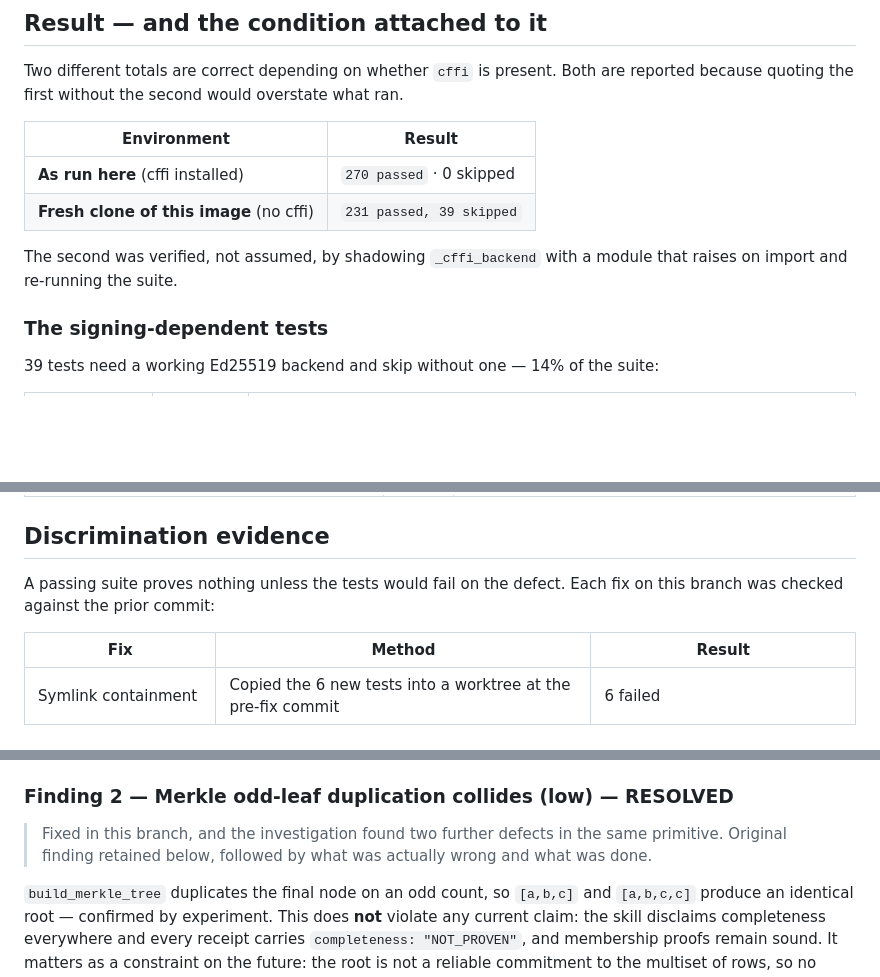
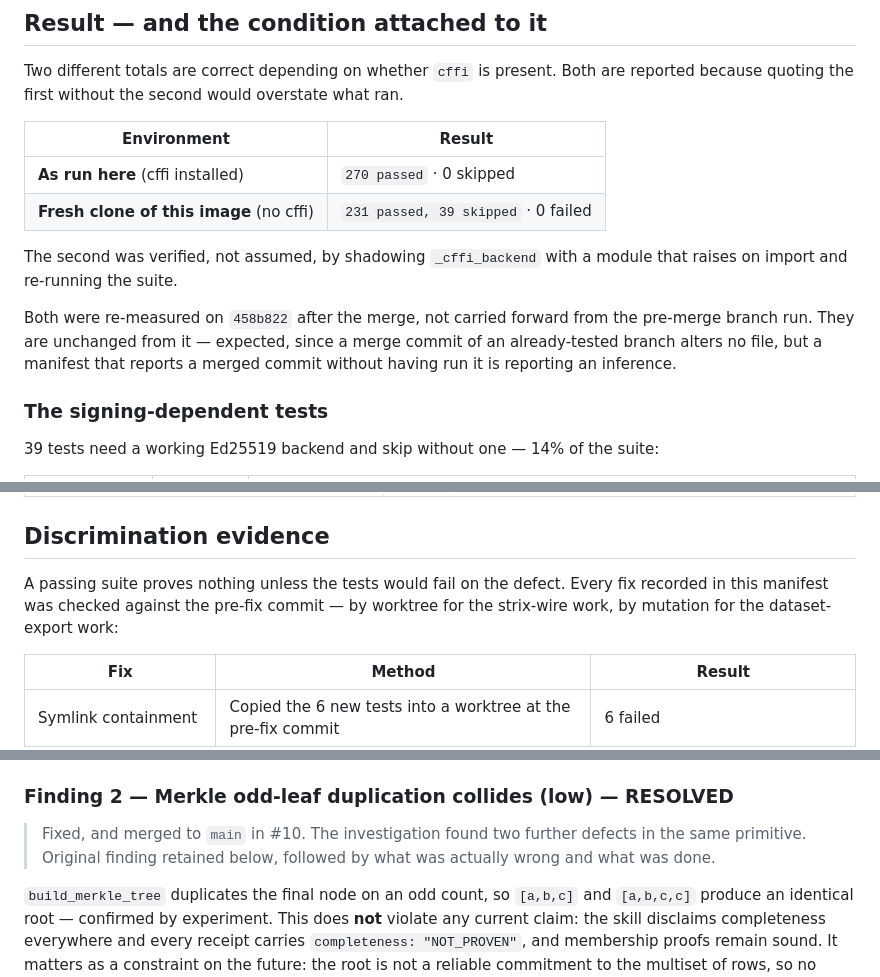
Before and after one commit to Tarshann/open-agent-execution-control, a Markdown page: docs/VALIDATION.md, 3 parts joined by grey strips. Drawn GitHub-style; blank space fills up the shorter version.

```diff
--- a/docs/VALIDATION.md
+++ b/docs/VALIDATION.md
@@ -66,10 +85,15 @@ reported because quoting the first without the second would overstate what ran.
 | Environment | Result |
 |---|---|
 | **As run here** (cffi installed) | `270 passed` · 0 skipped |
-| **Fresh clone of this image** (no cffi) | `231 passed, 39 skipped` |
+| **Fresh clone of this image** (no cffi) | `231 passed, 39 skipped` · 0 failed |
 
 The second was verified, not assumed, by shadowing `_cffi_backend` with a module
 that raises on import and re-running the suite.
+
+Both were re-measured on `458b822` after the merge, not carried forward from the
+pre-merge branch run. They are unchanged from it — expected, since a merge commit
+of an already-tested branch alters no file, but a manifest that reports a merged
+commit without having run it is reporting an inference.
 
 ### The signing-dependent tests
 
@@ -123,8 +147,9 @@ Platform-gated, and **not** triggered on Linux — all ran here:
 
 ## Discrimination evidence
 
-A passing suite proves nothing unless the tests would fail on the defect. Each
-fix on this branch was checked against the prior commit:
+A passing suite proves nothing unless the tests would fail on the defect. Every
+fix recorded in this manifest was checked against the pre-fix commit — by
+worktree for the strix-wire work, by mutation for the dataset-export work:
 
 | Fix | Method | Result |
 |---|---|---|
@@ -261,9 +286,9 @@ declares, not a stronger one. `SKILL.md` says this in the same words.
 
 ### Finding 2 — Merkle odd-leaf duplication collides (low) — **RESOLVED**
 
-> Fixed in this branch, and the investigation found two further defects in the
-> same primitive. Original finding retained below, followed by what was actually
-> wrong and what was done.
+> Fixed, and merged to `main` in #10. The investigation found two further defects
+> in the same primitive. Original finding retained below, followed by what was
+> actually wrong and what was done.
 
 
 `build_merkle_tree` duplicates the final node on an odd count, so `[a,b,c]` and
```
Also changed, not shown: other parts of docs/VALIDATION.md (+43 -12 lines).
